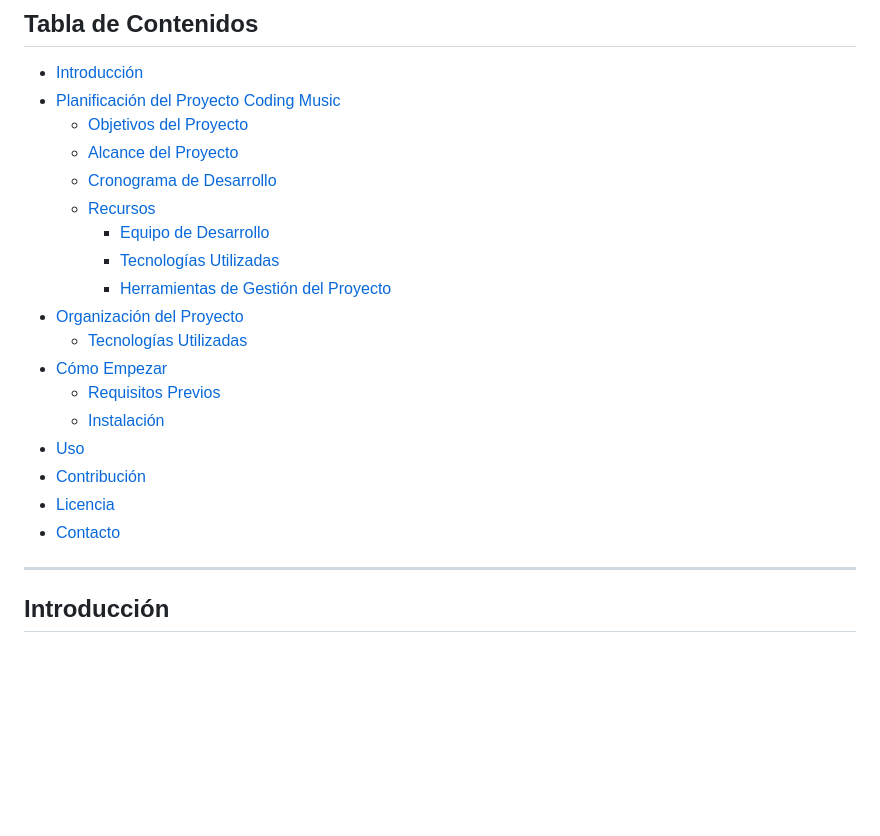
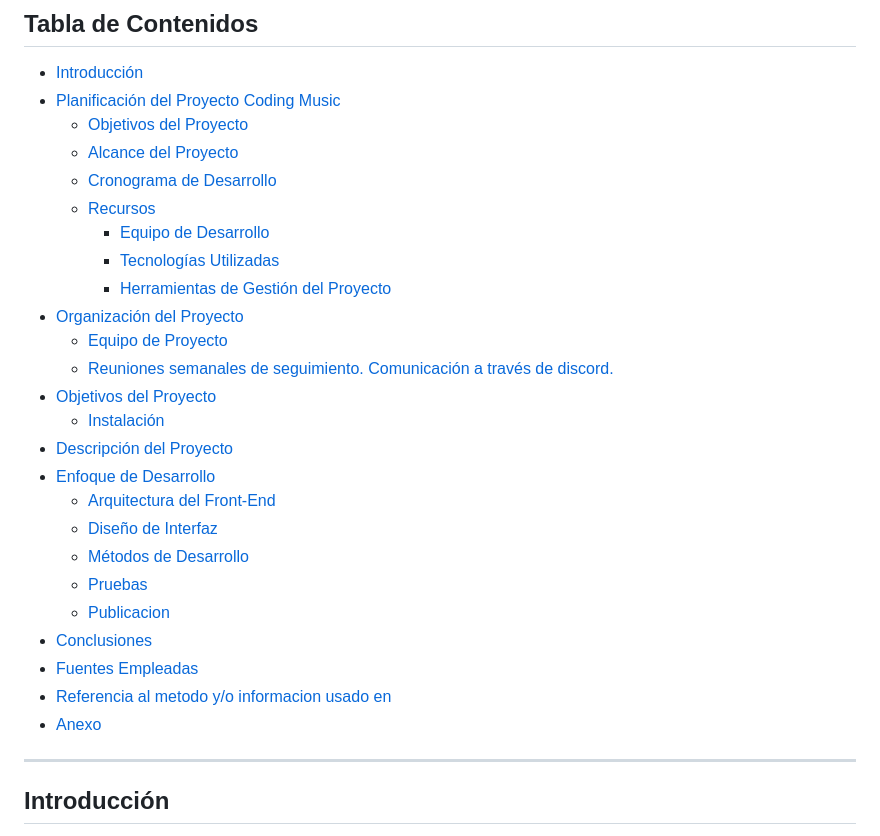
Before and after one commit to gtiralongo/coding-music.github.io, a Markdown page: README.md, the part around one of its changes. GitHub-like rendering; blank space fills up the shorter version.

```diff
--- a/README.md
+++ b/README.md
@@ -14,16 +14,23 @@ El proyecto consta de poder realizar busquedas en un servidor de musica por medi
   - [Recursos](#Recursos)
-    - [Equipo de Desarrollo](#Equipo_de_Desarrollo)
-    - [Tecnologías Utilizadas](#Tecnologías_Utilizadas)
-    - [Herramientas de Gestión del Proyecto](#Herramientas_de_Gestión_del_Proyecto)
-- [Organización del Proyecto](#Organización_del_Proyecto)
-  - [Tecnologías Utilizadas](#tecnologías-utilizadas)
-- [Cómo Empezar](#cómo-empezar)
-  - [Requisitos Previos](#requisitos-previos)
+    - [Equipo de Desarrollo](#equipo-de-desarrollo)
+    - [Tecnologías Utilizadas](#tecnologías-utilizadas)
+    - [Herramientas de Gestión del Proyecto](#herramientas-de-gestión-del-proyecto)
+- [Organización del Proyecto](#organización-del-proyecto)
+  - [Equipo de Proyecto](#tecnologías-utilizadas)
+  - [Reuniones semanales de seguimiento. Comunicación a través de discord.](#tecnologías-utilizadas)
+- [Objetivos del Proyecto](#cómo-empezar)
   - [Instalación](#instalación)
-- [Uso](#uso)
-- [Contribución](#contribución)
-- [Licencia](#licencia)
-- [Contacto](#contacto)
+- [Descripción del Proyecto](#uso)
+- [Enfoque de Desarrollo](#contribución)
+  - [Arquitectura del Front-End](#requisitos-previos)
+  - [Diseño de Interfaz](#requisitos-previos)
+  - [Métodos de Desarrollo](#requisitos-previos)
+  - [Pruebas](#requisitos-previos)
+  - [Publicacion](#requisitos-previos)
+- [Conclusiones](#licencia)
+- [Fuentes Empleadas](#contacto)
+- [Referencia al metodo y/o informacion usado en](#contacto)
+- [Anexo](#contacto)
 
 ***
 
```
Also changed, not shown: other parts of README.md (+30 -74 lines).
